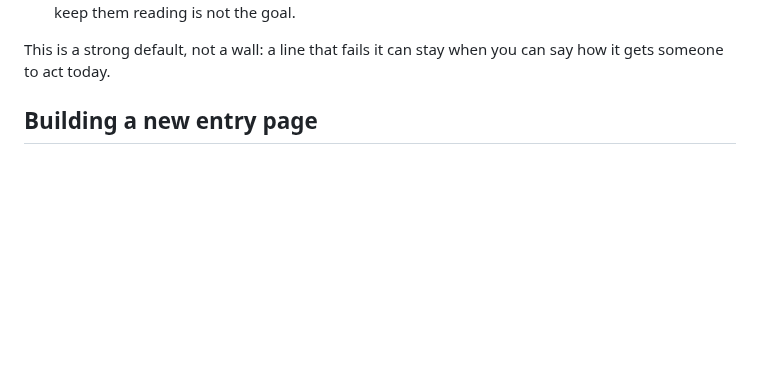
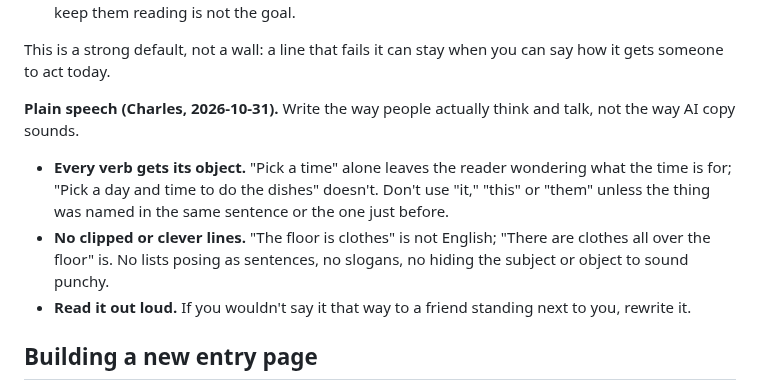
Before and after one commit to cwarloe/mr-life-manager, a Markdown page: content/README.md, the part around the change. Rendered like a GitHub page; blank space fills up the shorter version.

Commit message:
House rule: plain speech, every verb gets its object
Charles: copy has to be human readable, the way people think and talk. No
clipped lines, no hidden objects, no "pick a time" without saying what for.

Co-Authored-By: Claude Opus 5.5 <noreply@anthropic.com>
Claude-Session: https://claude.ai/code/session_01FdEPTEDd5Ubm5DeT5wU86T

```diff
--- a/content/README.md
+++ b/content/README.md
@@ -63,6 +63,19 @@ landing page, flier or ad through these questions:
 
 This is a strong default, not a wall: a line that fails it can stay when you
 can say how it gets someone to act today.
+
+**Plain speech (Charles, 2026-10-31).** Write the way people actually think
+and talk, not the way AI copy sounds.
+
+- **Every verb gets its object.** "Pick a time" alone leaves the reader
+  wondering what the time is for; "Pick a day and time to do the dishes"
+  doesn't. Don't use "it," "this" or "them" unless the thing was named in the
+  same sentence or the one just before.
+- **No clipped or clever lines.** "The floor is clothes" is not English; "There
+  are clothes all over the floor" is. No lists posing as sentences, no slogans,
+  no hiding the subject or object to sound punchy.
+- **Read it out loud.** If you wouldn't say it that way to a friend standing
+  next to you, rewrite it.
 
 ## Building a new entry page
 
```
